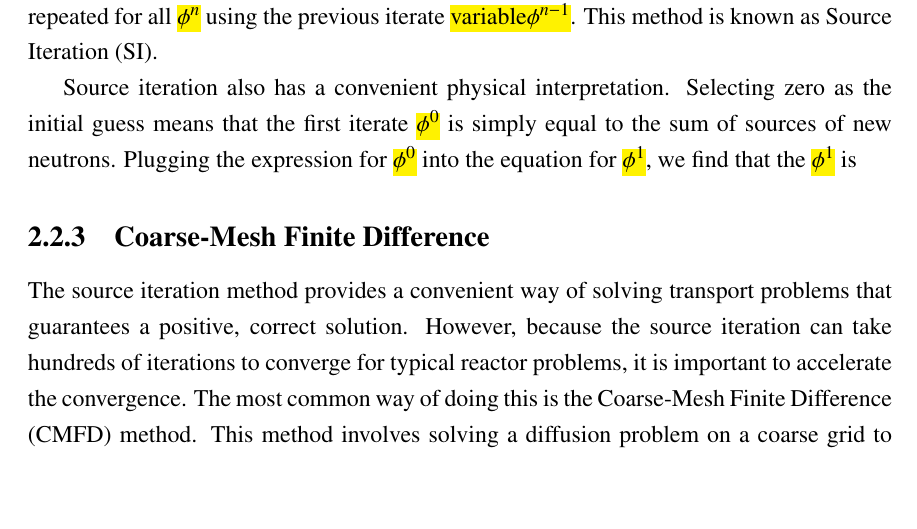
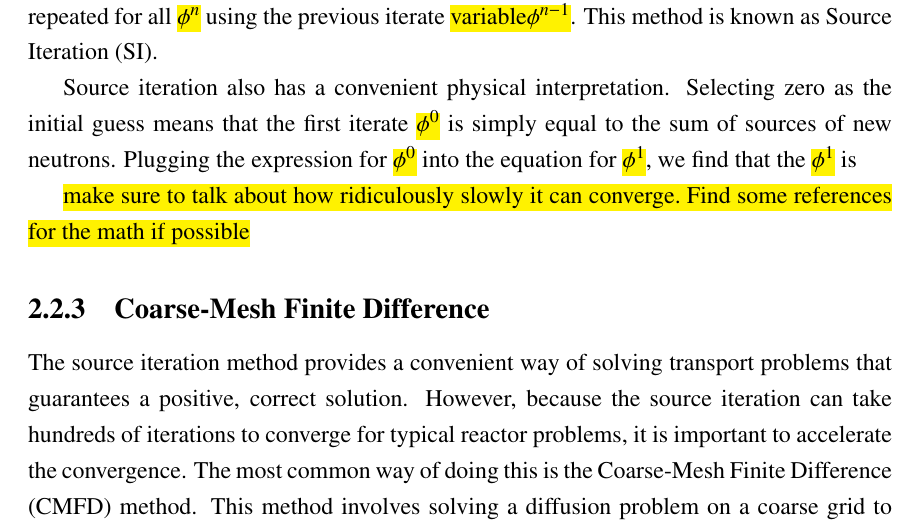
Before and after one commit to aarograh/dissertation, a LaTeX thesis (Prospectus/prospectus.tex, which reads Prospectus/02-transport-methodology.tex): part of page 11 of 16, cut so that both start at the same text, the shorter picture padded with empty space. Compiled offline with pdfLaTeX.

Commit message:
Add a highlight

```diff
--- a/Prospectus/02-transport-methodology.tex
+++ b/Prospectus/02-transport-methodology.tex
@@ -155,6 +155,8 @@ Now making some initial guess for \hl{$\phi^-1$} allows us to solve for \hl{$\ph
 
 Source iteration also has a convenient physical interpretation.  Selecting zero as the initial guess means that the first iterate \hl{$\phi^0$} is simply equal to the sum of sources of new neutrons.  Plugging the expression for \hl{$\phi^0$} into the equation for \hl{$\phi^1$}, we find that the \hl{$\phi^1$} is
 
+\hl{make sure to talk about how ridiculously slowly it can converge.  Find some references for the math if possible}
+
 \subsection{Coarse-Mesh Finite Difference}
 
 The source iteration method provides a convenient way of solving transport problems that guarantees a positive, correct solution.  However, because the source iteration can take hundreds of iterations to converge for typical reactor problems, it is important to accelerate the convergence.  The most common way of doing this is the Coarse-Mesh Finite Difference (CMFD) method.  This method involves solving a diffusion problem on a coarse grid to get the average magnitude of the flux in each coarse cell.  This is then used to scale the flux solution on the fine mesh cells.  In order to ensure consistency between the transport solution and the lower order diffusion solution, coupling coefficients are calculated on the boundaries of the coarse mesh cells to correct the leakage between the cells.
```
